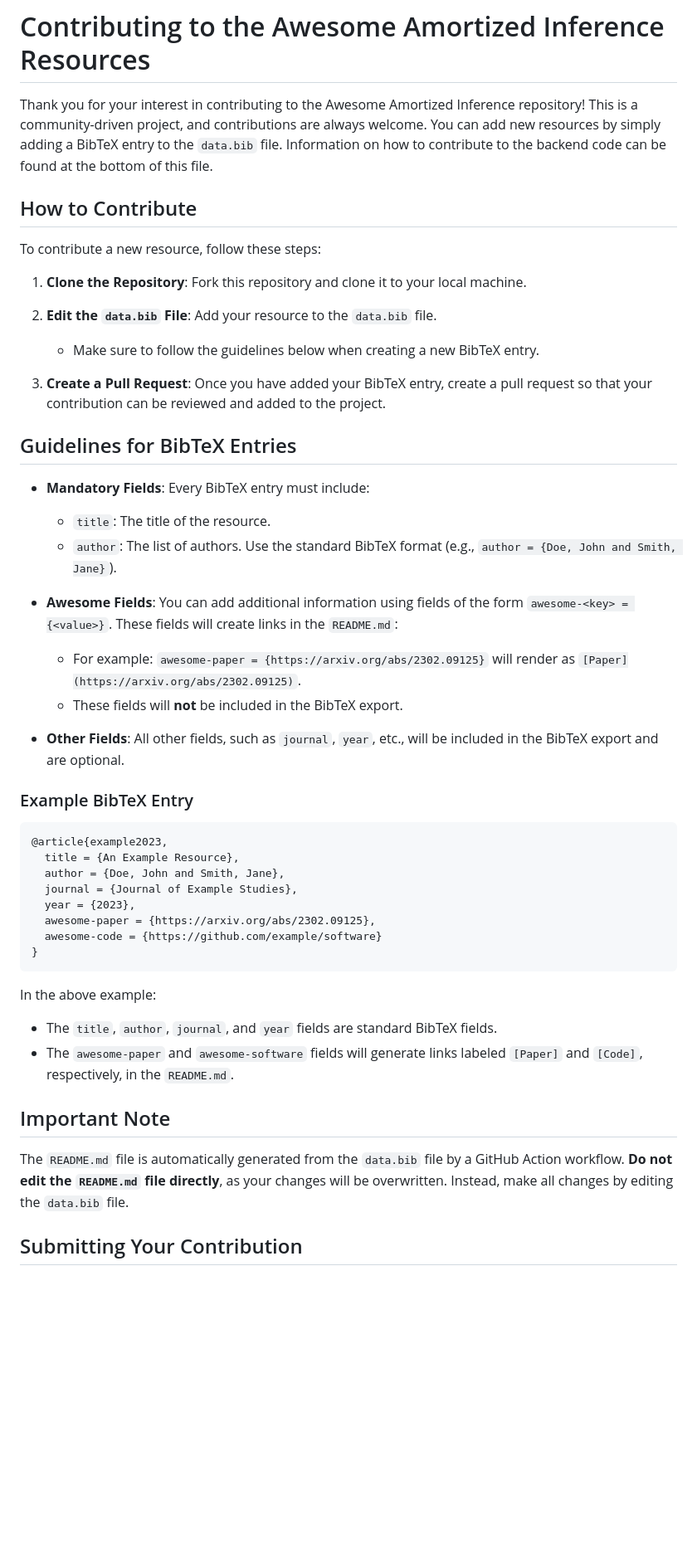
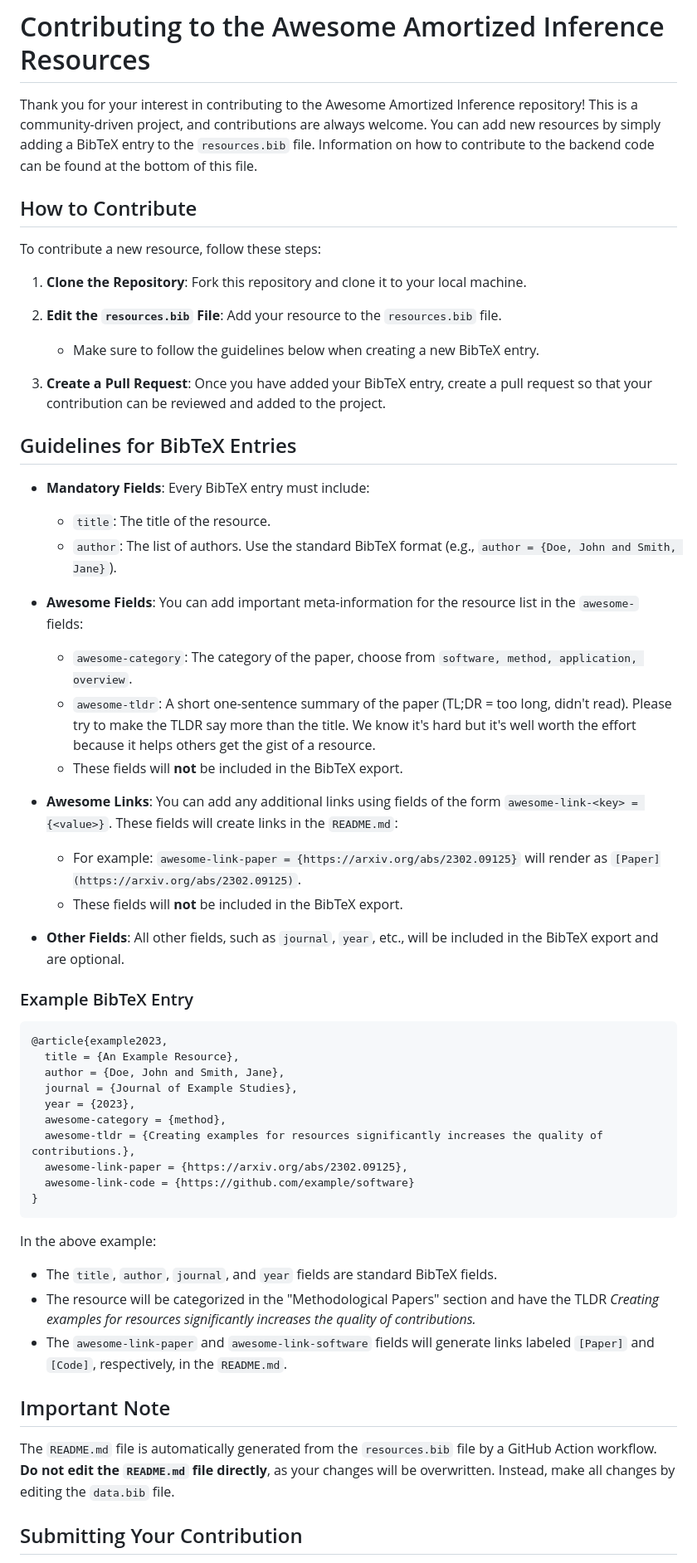
Before and after one commit to bayesflow-org/awesome-amortized-inference, a Markdown page: CONTRIBUTING.md, the part around one of its changes. Shown at 83% size. Drawn GitHub-style; blank space fills up the shorter version.

````diff
--- a/CONTRIBUTING.md
+++ b/CONTRIBUTING.md
@@ -1,6 +1,6 @@
 # Contributing to the Awesome Amortized Inference Resources
 
-Thank you for your interest in contributing to the Awesome Amortized Inference repository! This is a community-driven project, and contributions are always welcome. You can add new resources by simply adding a BibTeX entry to the `data.bib` file.
+Thank you for your interest in contributing to the Awesome Amortized Inference repository! This is a community-driven project, and contributions are always welcome. You can add new resources by simply adding a BibTeX entry to the `resources.bib` file.
 Information on how to contribute to the backend code can be found at the bottom of this file.
 
 ## How to Contribute
@@ -9,7 +9,7 @@ To contribute a new resource, follow these steps:
 
 1. **Clone the Repository**: Fork this repository and clone it to your local machine.
 
-2. **Edit the `data.bib` File**: Add your resource to the `data.bib` file.
+2. **Edit the `resources.bib` File**: Add your resource to the `resources.bib` file.
 
    - Make sure to follow the guidelines below when creating a new BibTeX entry.
 
@@ -22,9 +22,14 @@ To contribute a new resource, follow these steps:
   - `title`: The title of the resource.
   - `author`: The list of authors. Use the standard BibTeX format (e.g., `author = {Doe, John and Smith, Jane}`).
 
-- **Awesome Fields**: You can add additional information using fields of the form `awesome-<key> = {<value>}`. These fields will create links in the `README.md`:
+- **Awesome Fields**: You can add important meta-information for the resource list in the `awesome-` fields:
+  - `awesome-category`: The category of the paper, choose from `software, method, application, overview`.
+  - `awesome-tldr`: A short one-sentence summary of the paper (TL;DR = too long, didn't read). Please try to make the TLDR say more than the title. We know it's hard but it's well worth the effort because it helps others get the gist of a resource.
+  - These fields will **not** be included in the BibTeX export.
 
-  - For example: `awesome-paper = {https://arxiv.org/abs/2302.09125}` will render as `[Paper](https://arxiv.org/abs/2302.09125)`.
+- **Awesome Links**: You can add any additional links using fields of the form `awesome-link-<key> = {<value>}`. These fields will create links in the `README.md`:
+
+  - For example: `awesome-link-paper = {https://arxiv.org/abs/2302.09125}` will render as `[Paper](https://arxiv.org/abs/2302.09125)`.
   - These fields will **not** be included in the BibTeX export.
 
 - **Other Fields**: All other fields, such as `journal`, `year`, etc., will be included in the BibTeX export and are optional.
@@ -37,19 +42,22 @@ To contribute a new resource, follow these steps:
   author = {Doe, John and Smith, Jane},
   journal = {Journal of Example Studies},
   year = {2023},
-  awesome-paper = {https://arxiv.org/abs/2302.09125},
-  awesome-code = {https://github.com/example/software}
+  awesome-category = {method},
+  awesome-tldr = {Creating examples for resources significantly increases the quality of contributions.},
+  awesome-link-paper = {https://arxiv.org/abs/2302.09125},
+  awesome-link-code = {https://github.com/example/software}
 }
 ```
 
 In the above example:
 
 - The `title`, `author`, `journal`, and `year` fields are standard BibTeX fields.
-- The `awesome-paper` and `awesome-software` fields will generate links labeled `[Paper]` and `[Code]`, respectively, in the `README.md`.
+- The resource will be categorized in the "Methodological Papers" section and have the TLDR _Creating examples for resources significantly increases the quality of contributions._
+- The `awesome-link-paper` and `awesome-link-software` fields will generate links labeled `[Paper]` and `[Code]`, respectively, in the `README.md`.
 
 ## Important Note
 
-The `README.md` file is automatically generated from the `data.bib` file by a GitHub Action workflow. **Do not edit the `README.md` file directly**, as your changes will be overwritten. Instead, make all changes by editing the `data.bib` file.
+The `README.md` file is automatically generated from the `resources.bib` file by a GitHub Action workflow. **Do not edit the `README.md` file directly**, as your changes will be overwritten. Instead, make all changes by editing the `data.bib` file.
 
 ## Submitting Your Contribution
 
````
Also changed, not shown: other parts of CONTRIBUTING.md (+1 -1 lines).
